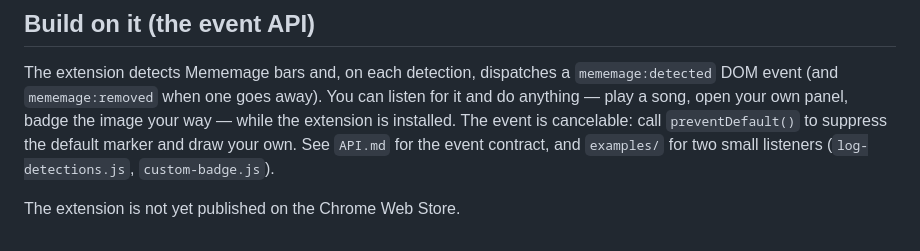
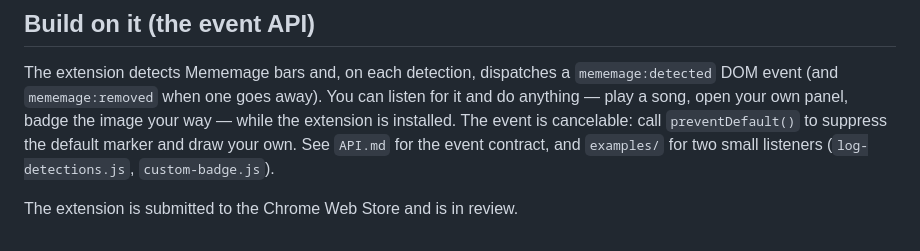
Before and after one commit to sememtac/mememage-chrome, a Markdown page: README.md, the part around the change. Drawn GitHub-style.

Commit message:
Release: Mememage Chrome extension v1.0.0
Co-Authored-By: Claude Opus 4.8 (1M context) <noreply@anthropic.com>

```diff
--- a/README.md
+++ b/README.md
@@ -70,4 +70,4 @@ way — while the extension is installed. The event is cancelable: call `prevent
 to suppress the default marker and draw your own. See `API.md` for the event contract,
 and `examples/` for two small listeners (`log-detections.js`, `custom-badge.js`).
 
-The extension is not yet published on the Chrome Web Store.
+The extension is submitted to the Chrome Web Store and is in review.
```
